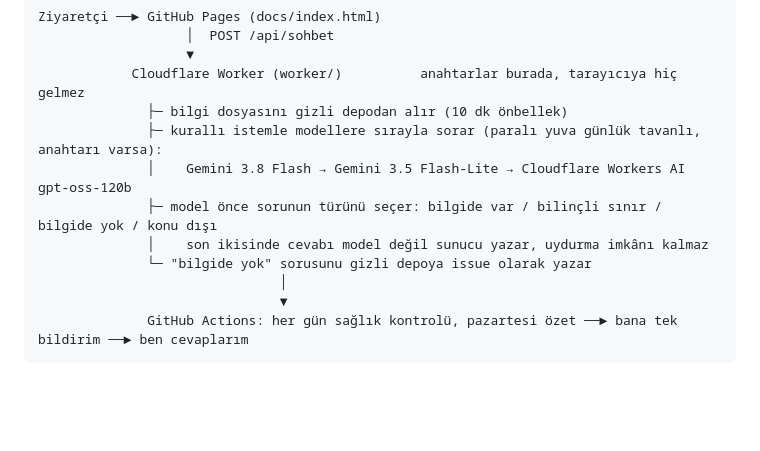
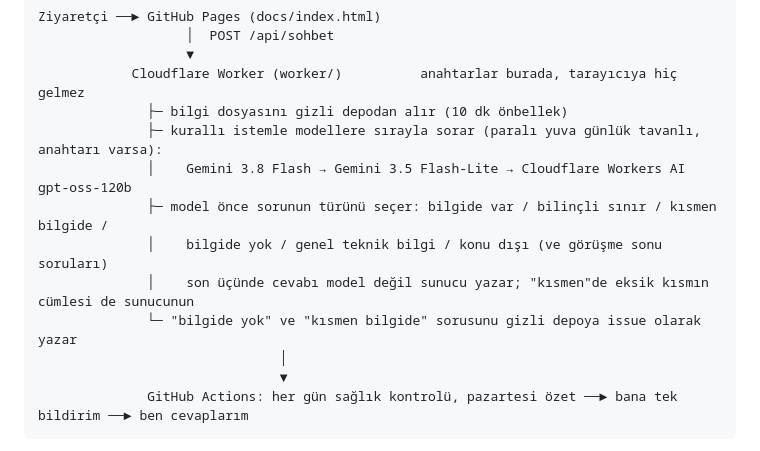
Before and after one commit to bora-EEM/dijital-ikiz, a Markdown page: README.md, the part around the change. Drawn GitHub-style; blank space fills up the shorter version.

Commit message:
readme: yeni cevap türleri

```diff
--- a/README.md
+++ b/README.md
@@ -26,9 +26,10 @@ Ziyaretçi ──► GitHub Pages (docs/index.html)
               ├─ bilgi dosyasını gizli depodan alır (10 dk önbellek)
               ├─ kurallı istemle modellere sırayla sorar (paralı yuva günlük tavanlı, anahtarı varsa):
               │    Gemini 3.8 Flash → Gemini 3.5 Flash-Lite → Cloudflare Workers AI gpt-oss-120b
-              ├─ model önce sorunun türünü seçer: bilgide var / bilinçli sınır / bilgide yok / konu dışı
-              │    son ikisinde cevabı model değil sunucu yazar, uydurma imkânı kalmaz
-              └─ "bilgide yok" sorusunu gizli depoya issue olarak yazar
+              ├─ model önce sorunun türünü seçer: bilgide var / bilinçli sınır / kısmen bilgide /
+              │    bilgide yok / genel teknik bilgi / konu dışı (ve görüşme sonu soruları)
+              │    son üçünde cevabı model değil sunucu yazar; "kısmen"de eksik kısmın cümlesi de sunucunun
+              └─ "bilgide yok" ve "kısmen bilgide" sorusunu gizli depoya issue olarak yazar
                                │
                                ▼
               GitHub Actions: her gün sağlık kontrolü, pazartesi özet ──► bana tek bildirim ──► ben cevaplarım
```
